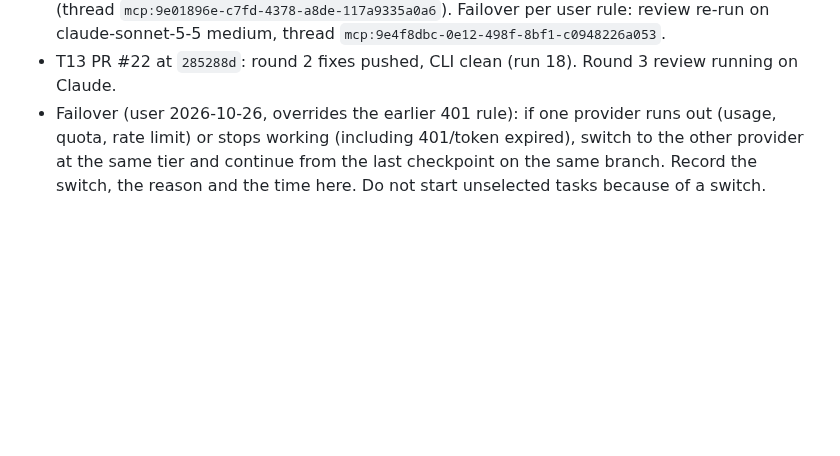
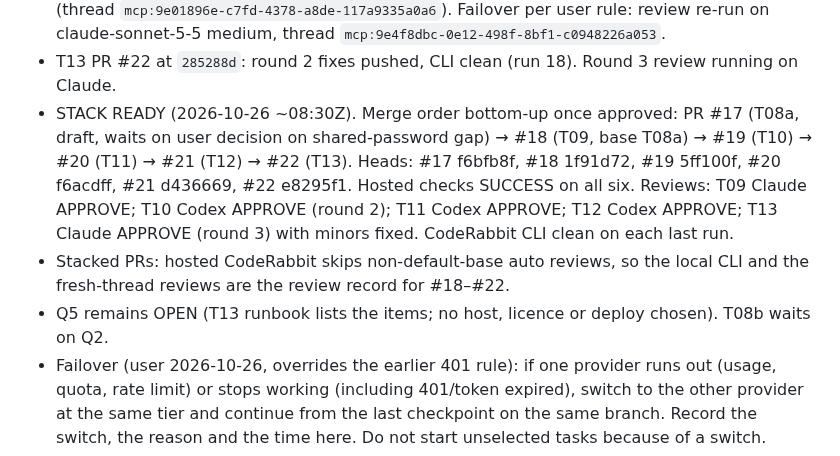
Before and after one commit to liorschifrin/troniworld, a Markdown page: docs/orchestration/MANAGER_STATE.md, the part around the change. GitHub-like rendering; blank space fills up the shorter version.

Commit message:
Record the T08a-T13 stack ready for merge

```diff
--- a/docs/orchestration/MANAGER_STATE.md
+++ b/docs/orchestration/MANAGER_STATE.md
@@ -76,6 +76,9 @@
 - T13 implementer `mcp:81a2e809-ca1b-428c-b52f-e623c1fac784` launched on `task/t13-runbook`, stacked on `origin/task/t12-browser`. Q5 stays OPEN.
 - Provider event 2026-10-26 07:50Z: Codex 401 token_expired during T13 review round 3 (thread `mcp:9e01896e-c7fd-4378-a8de-117a9335a0a6`). Failover per user rule: review re-run on claude-sonnet-5-5 medium, thread `mcp:9e4f8dbc-0e12-498f-8bf1-c0948226a053`.
 - T13 PR #22 at `285288d`: round 2 fixes pushed, CLI clean (run 18). Round 3 review running on Claude.
+- STACK READY (2026-10-26 ~08:30Z). Merge order bottom-up once approved: PR #17 (T08a, draft, waits on user decision on shared-password gap) → #18 (T09, base T08a) → #19 (T10) → #20 (T11) → #21 (T12) → #22 (T13). Heads: #17 f6bfb8f, #18 1f91d72, #19 5ff100f, #20 f6acdff, #21 d436669, #22 e8295f1. Hosted checks SUCCESS on all six. Reviews: T09 Claude APPROVE; T10 Codex APPROVE (round 2); T11 Codex APPROVE; T12 Codex APPROVE; T13 Claude APPROVE (round 3) with minors fixed. CodeRabbit CLI clean on each last run.
+- Stacked PRs: hosted CodeRabbit skips non-default-base auto reviews, so the local CLI and the fresh-thread reviews are the review record for #18–#22.
+- Q5 remains OPEN (T13 runbook lists the items; no host, licence or deploy chosen). T08b waits on Q2.
 - Failover (user 2026-10-26, overrides the earlier 401 rule): if one provider runs out (usage, quota, rate limit) or stops working (including 401/token expired), switch to the other provider at the same tier and continue from the last checkpoint on the same branch. Record the switch, the reason and the time here. Do not start unselected tasks because of a switch.
 - Limits: record the checkpoint before switching; resume on the next scheduled wakeup.
 - T08a: implementer `mcp:a2980cdc-1ba9-44b8-a545-8ea7abb373d3` (claude-sonnet-5-5 medium), branch `task/t08a-deletion`, launched 2026-10-26.
```
